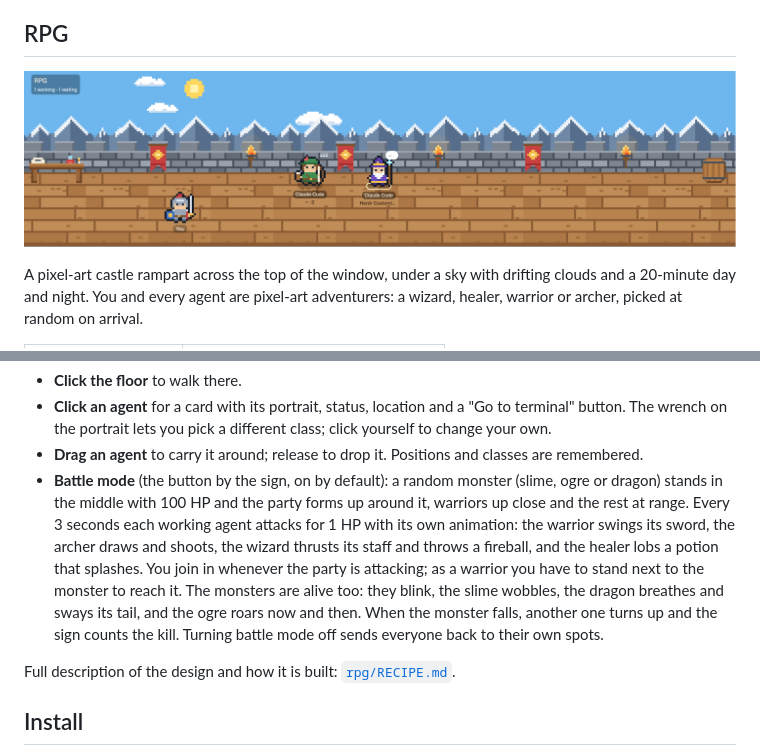
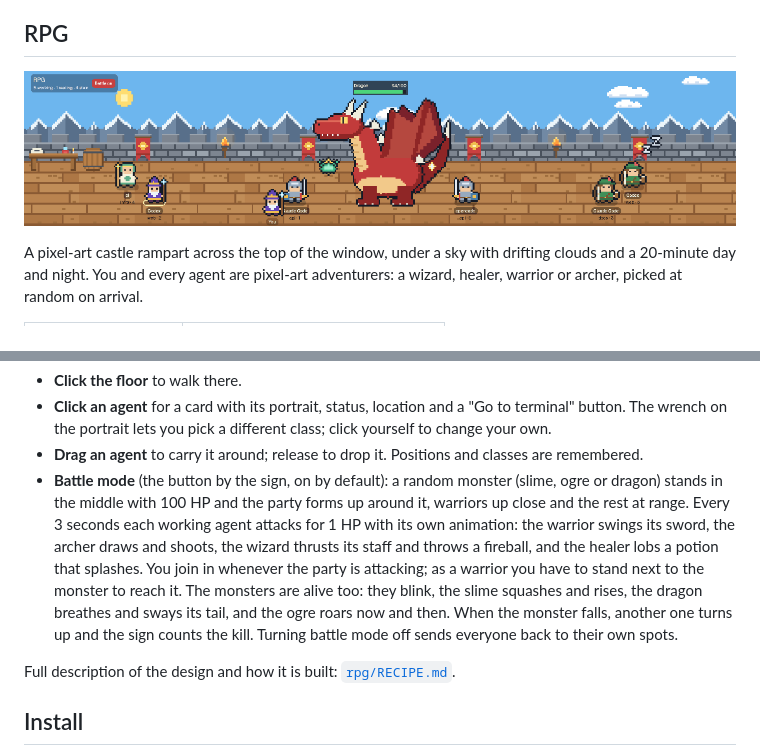
Before and after one commit to thanoslabs/herdr-vis, a Markdown page: README.md, 2 parts joined by grey strips. GitHub-like rendering; pictures changed too: rpg/battle.gif (added), rpg/preview.png.

```diff
--- a/README.md
+++ b/README.md
@@ -8,7 +8,7 @@ Agent workspace visualizers for the [Herdr](https://herdr.dev) desktop app: layo
 
 ## RPG
 
-![RPG](rpg/preview.png)
+![RPG battle mode: the party attacking a dragon](rpg/battle.gif)
 
 A pixel-art castle rampart across the top of the window, under a sky with drifting clouds and a 20-minute day and night. You and every agent are pixel-art adventurers: a wizard, healer, warrior or archer, picked at random on arrival.
 
@@ -22,7 +22,7 @@ A pixel-art castle rampart across the top of the window, under a sky with drifti
 - **Click the floor** to walk there.
 - **Click an agent** for a card with its portrait, status, location and a "Go to terminal" button. The wrench on the portrait lets you pick a different class; click yourself to change your own.
 - **Drag an agent** to carry it around; release to drop it. Positions and classes are remembered.
-- **Battle mode** (the button by the sign, on by default): a random monster (slime, ogre or dragon) stands in the middle with 100 HP and the party forms up around it, warriors up close and the rest at range. Every 3 seconds each working agent attacks for 1 HP with its own animation: the warrior swings its sword, the archer draws and shoots, the wizard thrusts its staff and throws a fireball, and the healer lobs a potion that splashes. You join in whenever the party is attacking; as a warrior you have to stand next to the monster to reach it. The monsters are alive too: they blink, the slime wobbles, the dragon breathes and sways its tail, and the ogre roars now and then. When the monster falls, another one turns up and the sign counts the kill. Turning battle mode off sends everyone back to their own spots.
+- **Battle mode** (the button by the sign, on by default): a random monster (slime, ogre or dragon) stands in the middle with 100 HP and the party forms up around it, warriors up close and the rest at range. Every 3 seconds each working agent attacks for 1 HP with its own animation: the warrior swings its sword, the archer draws and shoots, the wizard thrusts its staff and throws a fireball, and the healer lobs a potion that splashes. You join in whenever the party is attacking; as a warrior you have to stand next to the monster to reach it. The monsters are alive too: they blink, the slime squashes and rises, the dragon breathes and sways its tail, and the ogre roars now and then. When the monster falls, another one turns up and the sign counts the kill. Turning battle mode off sends everyone back to their own spots.
 
 Full description of the design and how it is built: [`rpg/RECIPE.md`](rpg/RECIPE.md).
 
```
Also changed, not shown: AGENTS.md (+3 -2 lines), rpg/RECIPE.md (+3 -1 lines).
